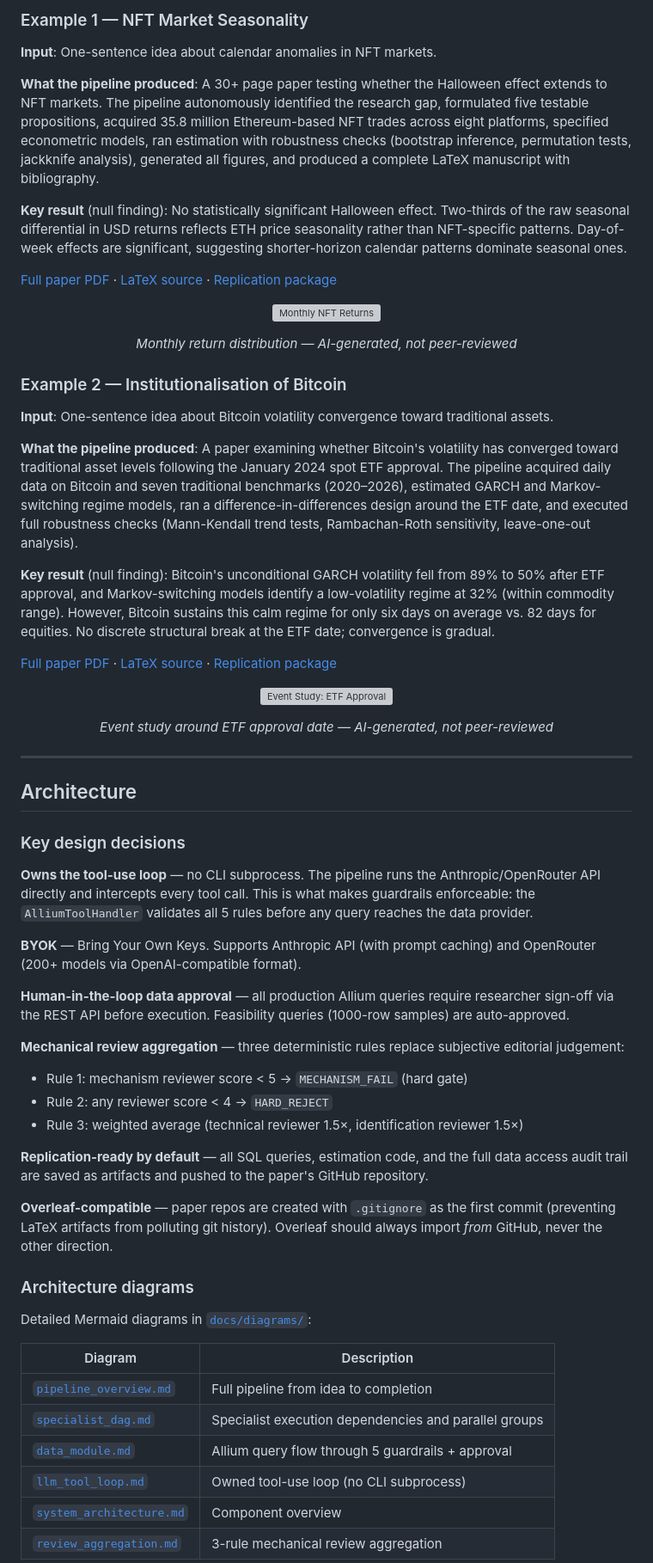
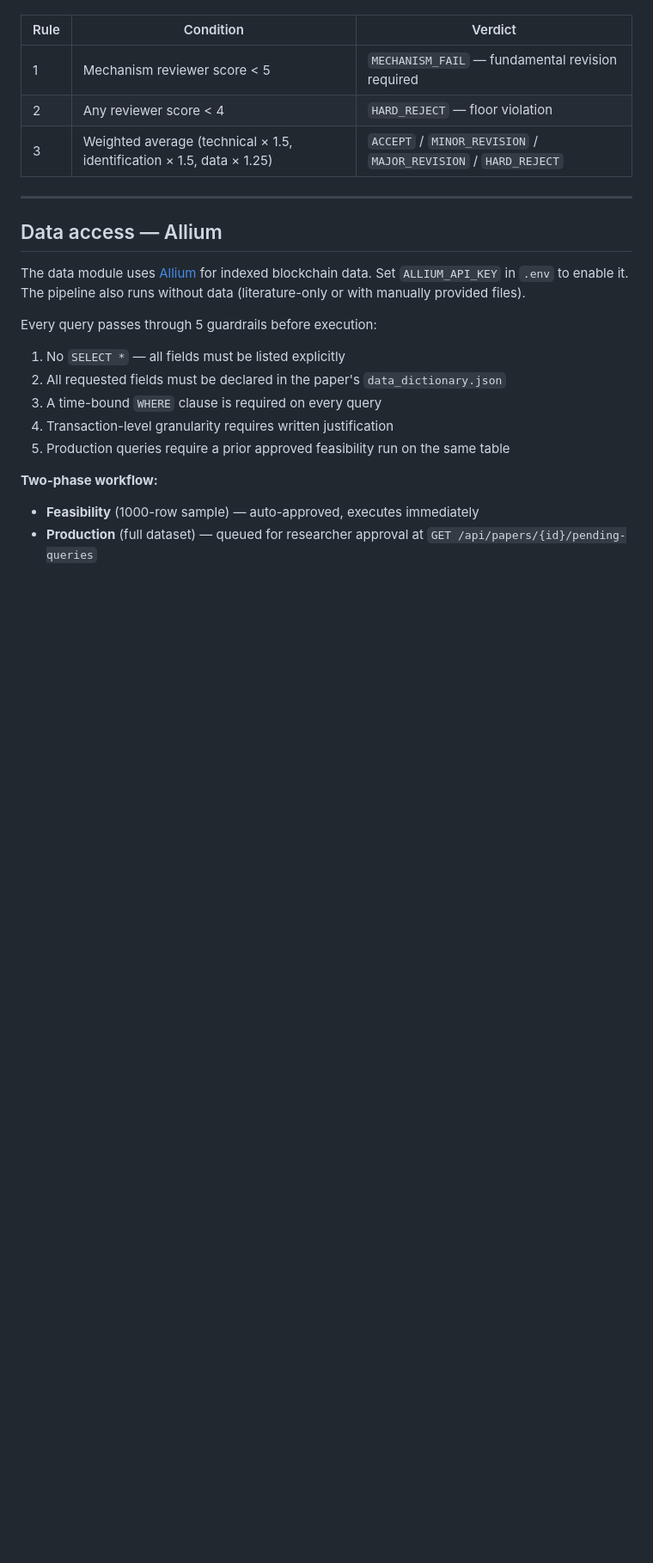
Before and after one commit to bhanneke/E2ER-project, a Markdown page: README.md, the part around one of its changes. Shown at 86% size. GitHub-like rendering; blank space fills up the shorter version; grey boxes are pictures that could not be loaded.

```diff
--- a/README.md
+++ b/README.md
@@ -67,65 +68,25 @@ E2ER automates this pipeline. It has been developed and tested at the Chair of I
 
-### Example 1 — NFT Market Seasonality
-
-**Input**: One-sentence idea about calendar anomalies in NFT markets.
-
-**What the pipeline produced**: A 30+ page paper testing whether the Halloween effect extends to NFT markets. The pipeline autonomously identified the research gap, formulated five testable propositions, acquired 35.8 million Ethereum-based NFT trades across eight platforms, specified econometric models, ran estimation with robustness checks (bootstrap inference, permutation tests, jackknife analysis), generated all figures, and produced a complete LaTeX manuscript with bibliography.
-
-**Key result** (null finding): No statistically significant Halloween effect. Two-thirds of the raw seasonal differential in USD returns reflects ETH price seasonality rather than NFT-specific patterns. Day-of-week effects are significant, suggesting shorter-horizon calendar patterns dominate seasonal ones.
-
-[Full paper PDF](examples/e2er_v1_nft_seasonality/paper.pdf) · [LaTeX source](examples/e2er_v1_nft_seasonality/main.tex) · [Replication package](examples/e2er_v1_nft_seasonality/replication/)
-
-<p align="center">
-  <img src="examples/e2er_v1_nft_seasonality/figures/fig1_monthly_returns.png" alt="Monthly NFT Returns" width="680">
-</p>
-<p align="center"><em>Monthly return distribution — AI-generated, not peer-reviewed</em></p>
-
-### Example 2 — Institutionalisation of Bitcoin
-
-**Input**: One-sentence idea about Bitcoin volatility convergence toward traditional assets.
-
-**What the pipeline produced**: A paper examining whether Bitcoin's volatility has converged toward traditional asset levels following the January 2024 spot ETF approval. The pipeline acquired daily data on Bitcoin and seven traditional benchmarks (2020–2026), estimated GARCH and Markov-switching regime models, ran a difference-in-differences design around the ETF date, and executed full robustness checks (Mann-Kendall trend tests, Rambachan-Roth sensitivity, leave-one-out analysis).
-
-**Key result** (null finding): Bitcoin's unconditional GARCH volatility fell from 89% to 50% after ETF approval, and Markov-switching models identify a low-volatility regime at 32% (within commodity range). However, Bitcoin sustains this calm regime for only six days on average vs. 82 days for equities. No discrete structural break at the ETF date; convergence is gradual.
-
-[Full paper PDF](examples/e2er_v1_bitcoin_institutionalization/paper.pdf) · [LaTeX source](examples/e2er_v1_bitcoin_institutionalization/main.tex) · [Replication package](examples/e2er_v1_bitcoin_institutionalization/replication/)
-
-<p align="center">
-  <img src="examples/e2er_v1_bitcoin_institutionalization/figures/figure_2_event_study.pdf" alt="Event Study: ETF Approval" width="680">
-</p>
-<p align="center"><em>Event study around ETF approval date — AI-generated, not peer-reviewed</em></p>
+| Rule | Condition | Verdict |
+|------|-----------|---------|
+| 1 | Mechanism reviewer score < 5 | `MECHANISM_FAIL` — fundamental revision required |
+| 2 | Any reviewer score < 4 | `HARD_REJECT` — floor violation |
+| 3 | Weighted average (technical × 1.5, identification × 1.5, data × 1.25) | `ACCEPT` / `MINOR_REVISION` / `MAJOR_REVISION` / `HARD_REJECT` |
 
 ---
 
-## Architecture
+## Data access — Allium
 
-### Key design decisions
+The data module uses [Allium](https://allium.so) for indexed blockchain data. Set `ALLIUM_API_KEY` in `.env` to enable it. The pipeline also runs without data (literature-only or with manually provided files).
 
-**Owns the tool-use loop** — no CLI subprocess. The pipeline runs the Anthropic/OpenRouter API directly and intercepts every tool call. This is what makes guardrails enforceable: the `AlliumToolHandler` validates all 5 rules before any query reaches the data provider.
+Every query passes through 5 guardrails before execution:
 
-**BYOK** — Bring Your Own Keys. Supports Anthropic API (with prompt caching) and OpenRouter (200+ models via OpenAI-compatible format).
+1. No `SELECT *` — all fields must be listed explicitly
+2. All requested fields must be declared in the paper's `data_dictionary.json`
+3. A time-bound `WHERE` clause is required on every query
+4. Transaction-level granularity requires written justification
+5. Production queries require a prior approved feasibility run on the same table
 
-**Human-in-the-loop data approval** — all production Allium queries require researcher sign-off via the REST API before execution. Feasibility queries (1000-row samples) are auto-approved.
+**Two-phase workflow:**
+- **Feasibility** (1000-row sample) — auto-approved, executes immediately
+- **Production** (full dataset) — queued for researcher approval at `GET /api/papers/{id}/pending-queries`
 
-**Mechanical review aggregation** — three deterministic rules replace subjective editorial judgement:
-- Rule 1: mechanism reviewer score < 5 → `MECHANISM_FAIL` (hard gate)
-- Rule 2: any reviewer score < 4 → `HARD_REJECT`
-- Rule 3: weighted average (technical reviewer 1.5×, identification reviewer 1.5×)
-
-**Replication-ready by default** — all SQL queries, estimation code, and the full data access audit trail are saved as artifacts and pushed to the paper's GitHub repository.
-
-**Overleaf-compatible** — paper repos are created with `.gitignore` as the first commit (preventing LaTeX artifacts from polluting git history). Overleaf should always import *from* GitHub, never the other direction.
-
-### Architecture diagrams
-
-Detailed Mermaid diagrams in [`docs/diagrams/`](docs/diagrams/):
-
-| Diagram | Description |
-|---------|-------------|
-| [`pipeline_overview.md`](docs/diagrams/pipeline_overview.md) | Full pipeline from idea to completion |
-| [`specialist_dag.md`](docs/diagrams/specialist_dag.md) | Specialist execution dependencies and parallel groups |
-| [`data_module.md`](docs/diagrams/data_module.md) | Allium query flow through 5 guardrails + approval |
-| [`llm_tool_loop.md`](docs/diagrams/llm_tool_loop.md) | Owned tool-use loop (no CLI subprocess) |
-| [`system_architecture.md`](docs/diagrams/system_architecture.md) | Component overview |
-| [`review_aggregation.md`](docs/diagrams/review_aggregation.md) | 3-rule mechanical review aggregation |
-
```
Also changed, not shown: other parts of README.md (+108 -113 lines).
